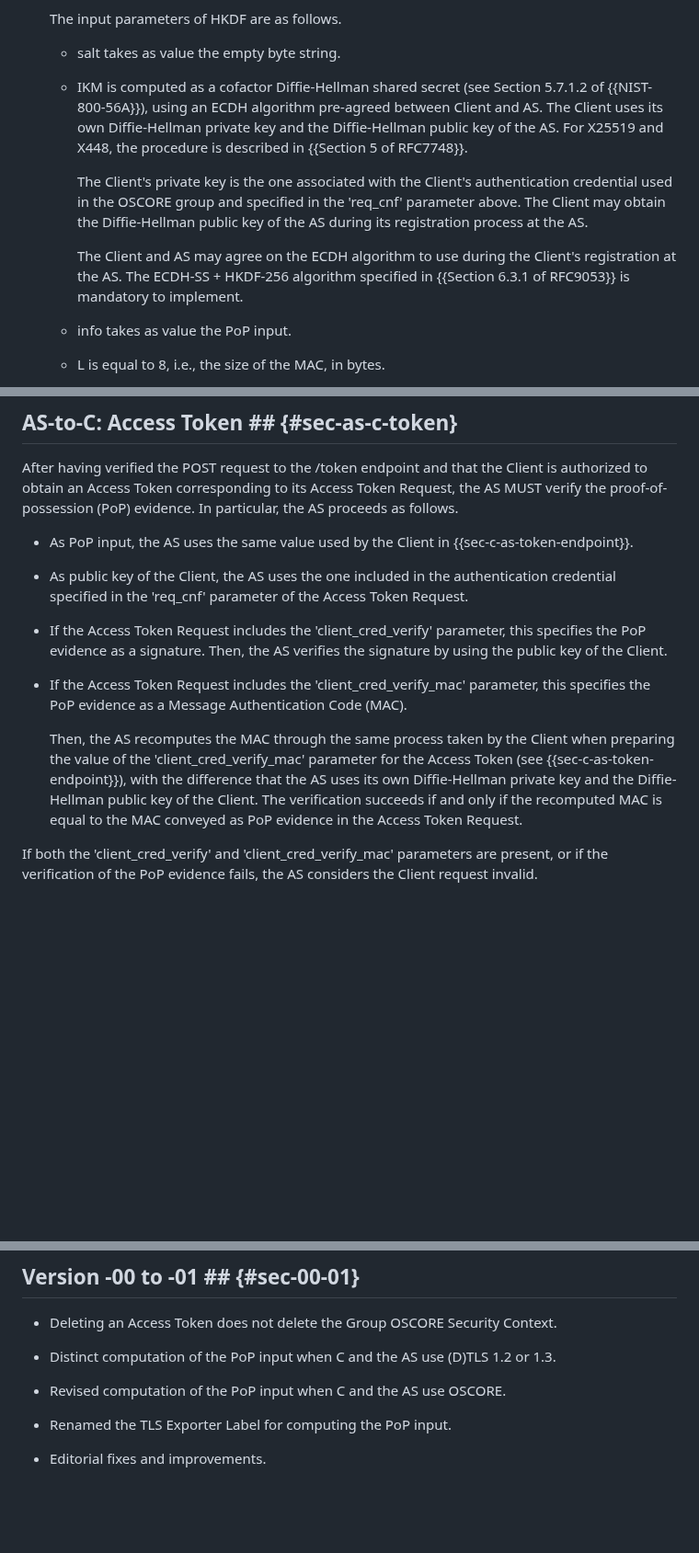
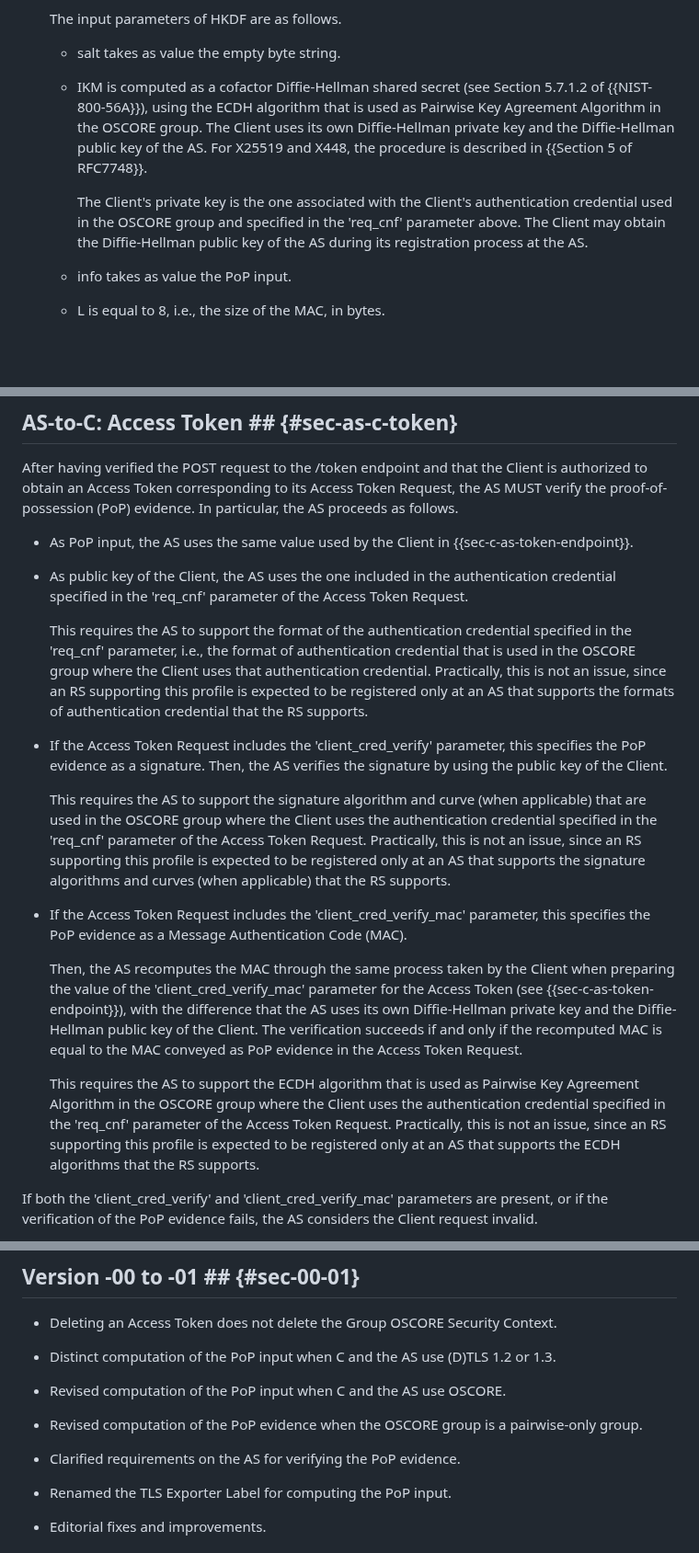
Before and after one commit to ace-wg/ace-group-oscore-profile, a Markdown page: draft-ietf-ace-group-oscore-profile.md, 3 parts joined by grey strips. Shown at 92% size. Drawn GitHub-style; blank space fills up the shorter version.

Commit message:
Computation of the PoP evidence; AS requirements for its verification

```diff
--- a/draft-ietf-ace-group-oscore-profile.md
+++ b/draft-ietf-ace-group-oscore-profile.md
@@ -414,11 +414,9 @@ After that, the Client computes the PoP evidence as follows.
 
     * salt takes as value the empty byte string.
 
-    * IKM is computed as a cofactor Diffie-Hellman shared secret (see Section 5.7.1.2 of {{NIST-800-56A}}), using an ECDH algorithm pre-agreed between Client and AS. The Client uses its own Diffie-Hellman private key and the Diffie-Hellman public key of the AS. For X25519 and X448, the procedure is described in {{Section 5 of RFC7748}}.
+    * IKM is computed as a cofactor Diffie-Hellman shared secret (see Section 5.7.1.2 of {{NIST-800-56A}}), using the ECDH algorithm that is used as Pairwise Key Agreement Algorithm in the OSCORE group. The Client uses its own Diffie-Hellman private key and the Diffie-Hellman public key of the AS. For X25519 and X448, the procedure is described in {{Section 5 of RFC7748}}.
 
        The Client's private key is the one associated with the Client's authentication credential used in the OSCORE group and specified in the 'req_cnf' parameter above. The Client may obtain the Diffie-Hellman public key of the AS during its registration process at the AS.
-
-       The Client and AS may agree on the ECDH algorithm to use during the Client's registration at the AS. The ECDH-SS + HKDF-256 algorithm specified in {{Section 6.3.1 of RFC9053}} is mandatory to implement.
 
     * info takes as value the PoP input.
 
@@ -507,11 +505,17 @@ After having verified the POST request to the /token endpoint and that the Clien
 
 * As public key of the Client, the AS uses the one included in the authentication credential specified in the 'req_cnf' parameter of the Access Token Request.
 
+   This requires the AS to support the format of the authentication credential specified in the 'req_cnf' parameter, i.e., the format of authentication credential that is used in the OSCORE group where the Client uses that authentication credential. Practically, this is not an issue, since an RS supporting this profile is expected to be registered only at an AS that supports the formats of authentication credential that the RS supports.
+
 * If the Access Token Request includes the 'client_cred_verify' parameter, this specifies the PoP evidence as a signature. Then, the AS verifies the signature by using the public key of the Client.
+
+   This requires the AS to support the signature algorithm and curve (when applicable) that are used in the OSCORE group where the Client uses the authentication credential specified in the 'req_cnf' parameter of the Access Token Request. Practically, this is not an issue, since an RS supporting this profile is expected to be registered only at an AS that supports the signature algorithms and curves (when applicable) that the RS supports.
 
 * If the Access Token Request includes the 'client_cred_verify_mac' parameter, this specifies the PoP evidence as a Message Authentication Code (MAC).
 
    Then, the AS recomputes the MAC through the same process taken by the Client when preparing the value of the 'client_cred_verify_mac' parameter for the Access Token (see {{sec-c-as-token-endpoint}}), with the difference that the AS uses its own Diffie-Hellman private key and the Diffie-Hellman public key of the Client. The verification succeeds if and only if the recomputed MAC is equal to the MAC conveyed as PoP evidence in the Access Token Request.
+
+   This requires the AS to support the ECDH algorithm that is used as Pairwise Key Agreement Algorithm in the OSCORE group where the Client uses the authentication credential specified in the 'req_cnf' parameter of the Access Token Request. Practically, this is not an issue, since an RS supporting this profile is expected to be registered only at an AS that supports the ECDH algorithms that the RS supports.
 
 If both the 'client_cred_verify' and 'client_cred_verify_mac' parameters are present, or if the verification of the PoP evidence fails, the AS considers the Client request invalid.
 
@@ -960,6 +964,10 @@ This appendix lists the specifications of this profile based on the requirements
 
 * Revised computation of the PoP input when C and the AS use OSCORE.
 
+* Revised computation of the PoP evidence when the OSCORE group is a pairwise-only group.
+
+* Clarified requirements on the AS for verifying the PoP evidence.
+
 * Renamed the TLS Exporter Label for computing the PoP input.
 
 * Editorial fixes and improvements.
```
